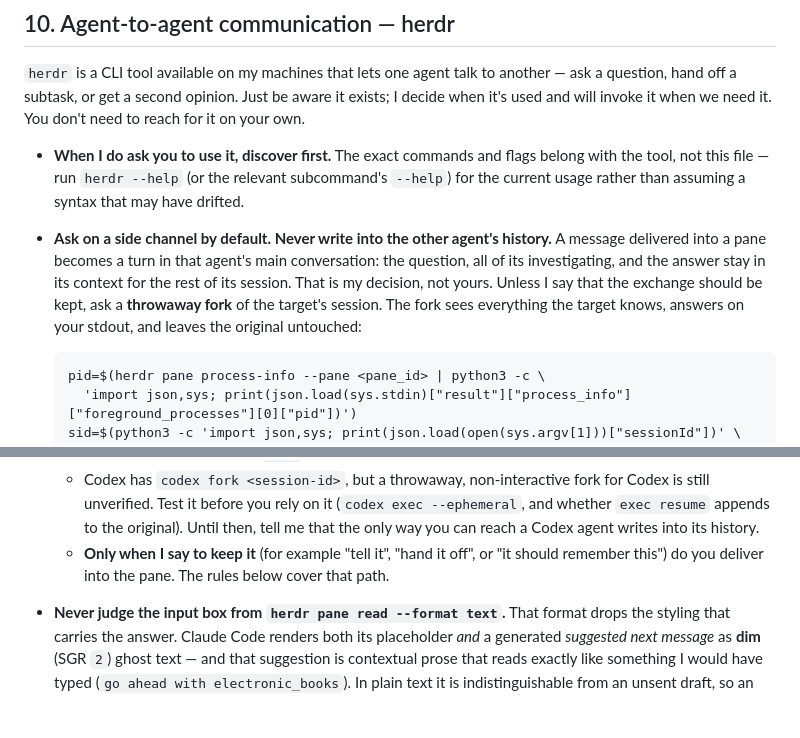
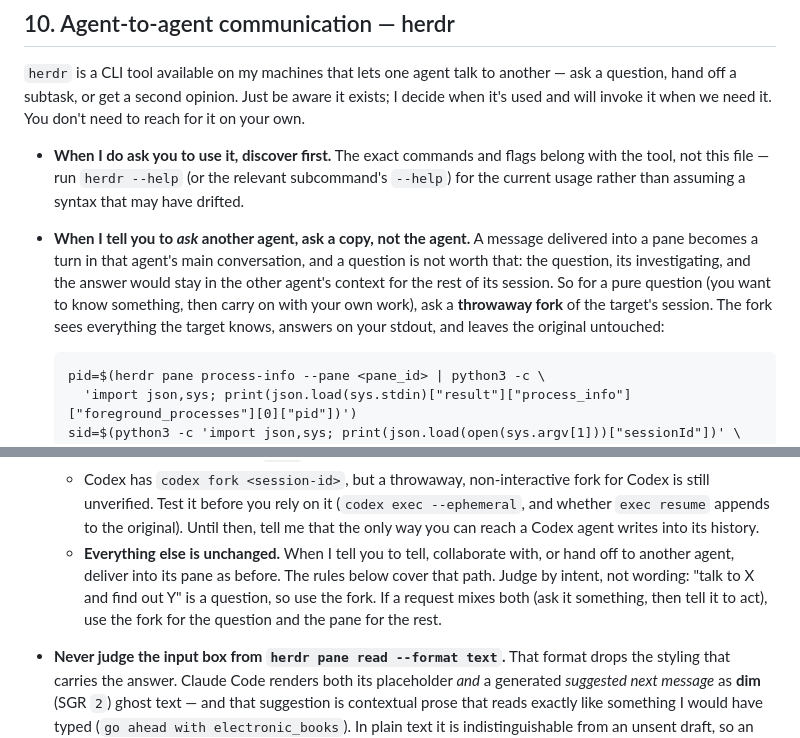
Before and after one commit to doviettung96/agent-workflow-template, a Markdown page: AGENTS.md, 2 parts joined by grey strips. GitHub-like rendering; blank space fills up the shorter version.

Commit message:
herdr: use the fork only for asking; other exchanges unchanged
Narrow the side-channel rule to pure questions. Telling, collaborating and
handing off go back to pane delivery as before, with no extra "keep it"
approval step. Judge by intent: "talk to X and find out Y" is a question.

Co-Authored-By: Claude Opus 5.5 <noreply@anthropic.com>

```diff
--- a/AGENTS.md
+++ b/AGENTS.md
@@ -171,12 +171,13 @@ on your own.
 - **When I do ask you to use it, discover first.** The exact commands and flags belong
   with the tool, not this file — run `herdr --help` (or the relevant subcommand's
   `--help`) for the current usage rather than assuming a syntax that may have drifted.
-- **Ask on a side channel by default. Never write into the other agent's history.** A
-  message delivered into a pane becomes a turn in that agent's main conversation: the
-  question, all of its investigating, and the answer stay in its context for the rest of
-  its session. That is my decision, not yours. Unless I say that the exchange should be
-  kept, ask a **throwaway fork** of the target's session. The fork sees everything the
-  target knows, answers on your stdout, and leaves the original untouched:
+- **When I tell you to *ask* another agent, ask a copy, not the agent.** A message
+  delivered into a pane becomes a turn in that agent's main conversation, and a question
+  is not worth that: the question, its investigating, and the answer would stay in the
+  other agent's context for the rest of its session. So for a pure question (you want
+  to know something, then carry on with your own work), ask a **throwaway fork** of the
+  target's session. The fork sees everything the target knows, answers on your stdout,
+  and leaves the original untouched:
 
       pid=$(herdr pane process-info --pane <pane_id> | python3 -c \
         'import json,sys; print(json.load(sys.stdin)["result"]["process_info"]["foreground_processes"][0]["pid"])')
@@ -196,8 +197,11 @@ on your own.
     is still unverified. Test it before you rely on it (`codex exec --ephemeral`, and
     whether `exec resume` appends to the original). Until then, tell me that the only way
     you can reach a Codex agent writes into its history.
-  - **Only when I say to keep it** (for example "tell it", "hand it off", or "it should
-    remember this") do you deliver into the pane. The rules below cover that path.
+  - **Everything else is unchanged.** When I tell you to tell, collaborate with, or hand
+    off to another agent, deliver into its pane as before. The rules below cover that
+    path. Judge by intent, not wording: "talk to X and find out Y" is a question, so use
+    the fork. If a request mixes both (ask it something, then tell it to act), use the
+    fork for the question and the pane for the rest.
 - **Never judge the input box from `herdr pane read --format text`.** That format drops
   the styling that carries the answer. Claude Code renders both its placeholder *and* a
   generated *suggested next message* as **dim** (SGR `2`) ghost text — and that
```
